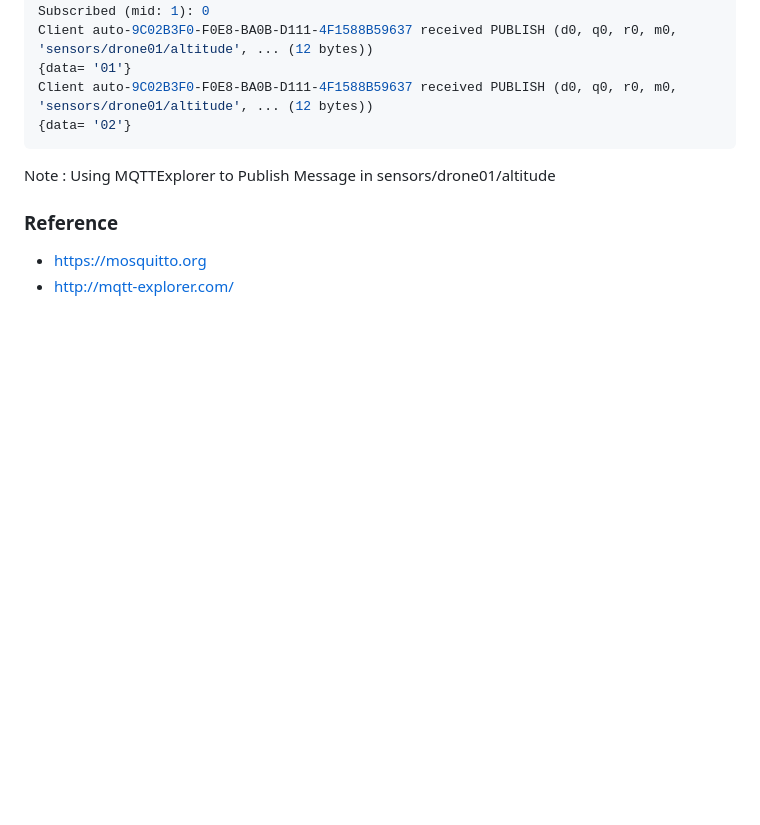
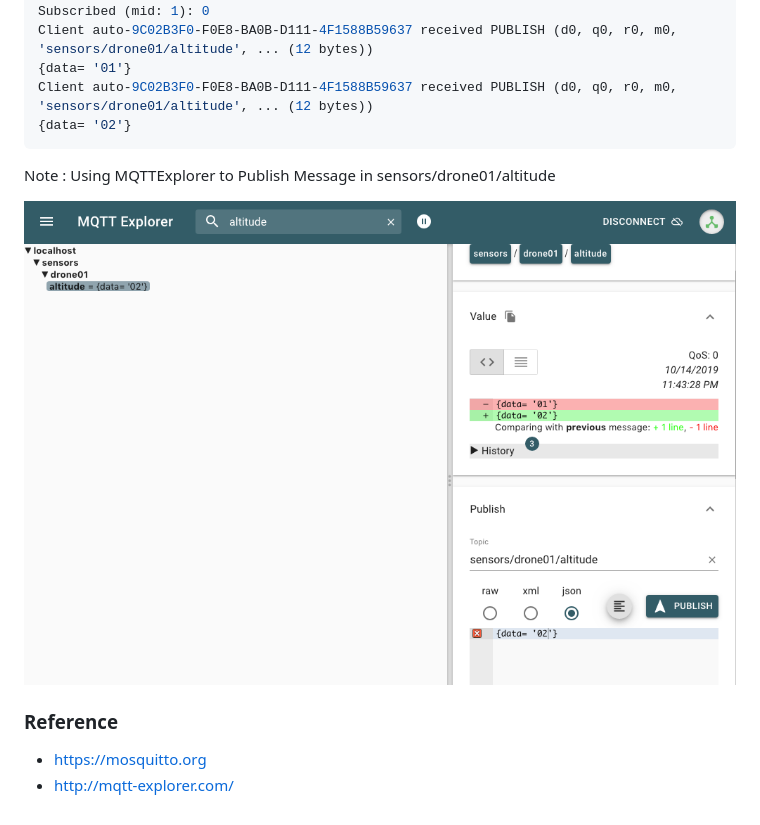
Before and after one commit to afuentes/realtimebusiness, a Markdown page: mqtt-kafka-stream/README.md, the part around the change. Drawn GitHub-style; pictures changed too: mqtt-kafka-stream/MQTTExplorer13.png (added); blank space fills up the shorter version.

```diff
--- a/mqtt-kafka-stream/README.md
+++ b/mqtt-kafka-stream/README.md
@@ -49,6 +49,7 @@ Client auto-9C02B3F0-F0E8-BA0B-D111-4F1588B59637 received PUBLISH (d0, q0, r0, m
 
 Note : Using MQTTExplorer to Publish Message in sensors/drone01/altitude
 
+![MQTTServer Publish Message ](MQTTExplorer13.png)
 
 
 ### Reference
```
